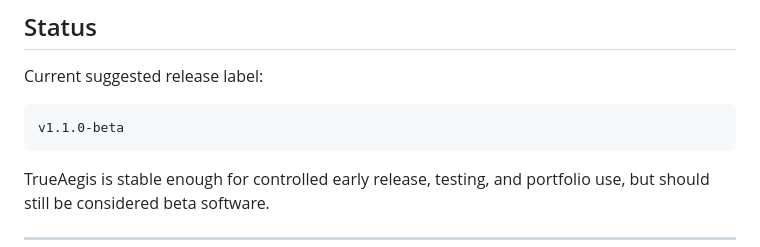
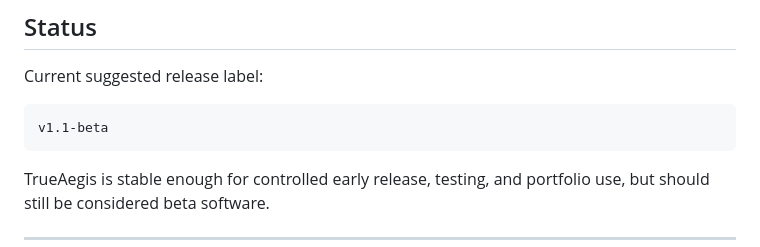
Before and after one commit to ParkerLee07/TrueAegis, a Markdown page: README.md, the part around the change. Rendered like a GitHub page.

````diff
--- a/README.md
+++ b/README.md
@@ -341,7 +341,7 @@ See [`ROADMAP.md`](ROADMAP.md).
 Current suggested release label:
 
 ```text
-v1.1.0-beta
+v1.1-beta
 ```
 
 TrueAegis is stable enough for controlled early release, testing, and portfolio use, but should still be considered beta software.
````
